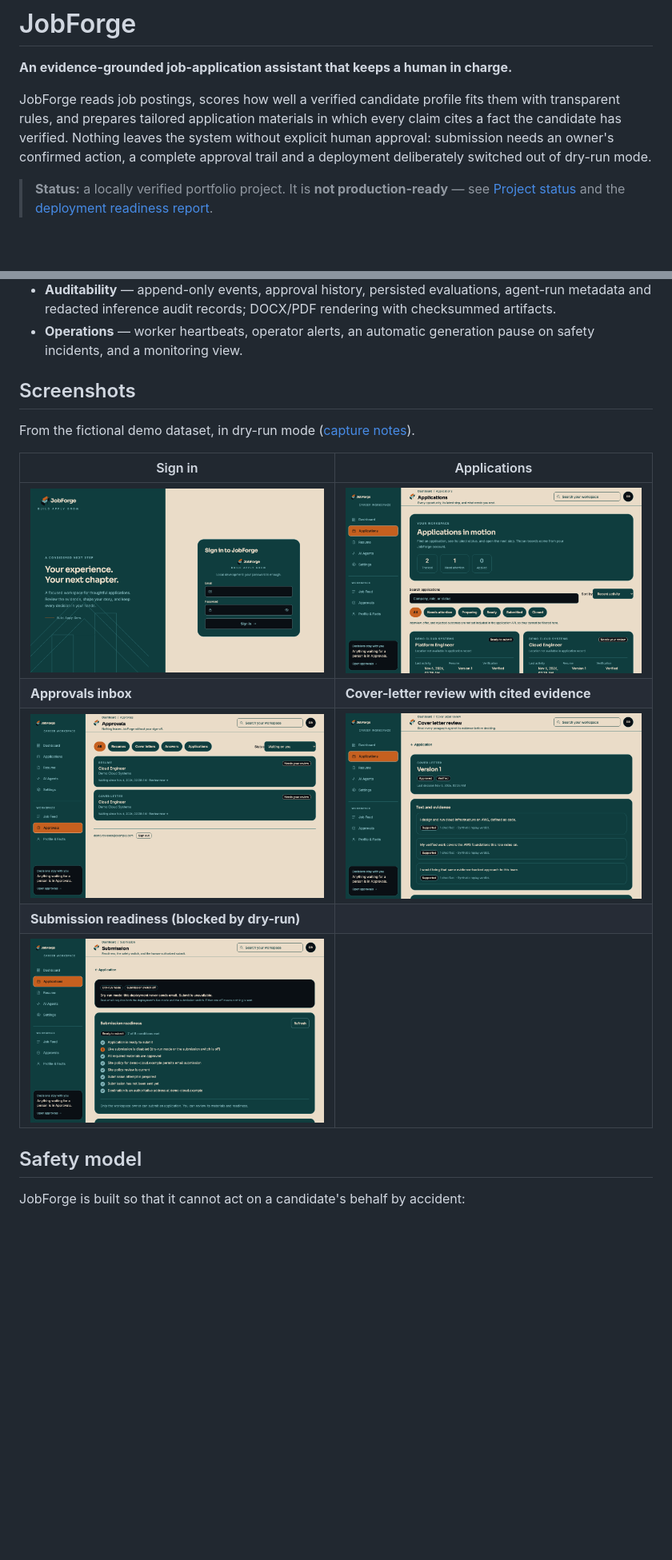
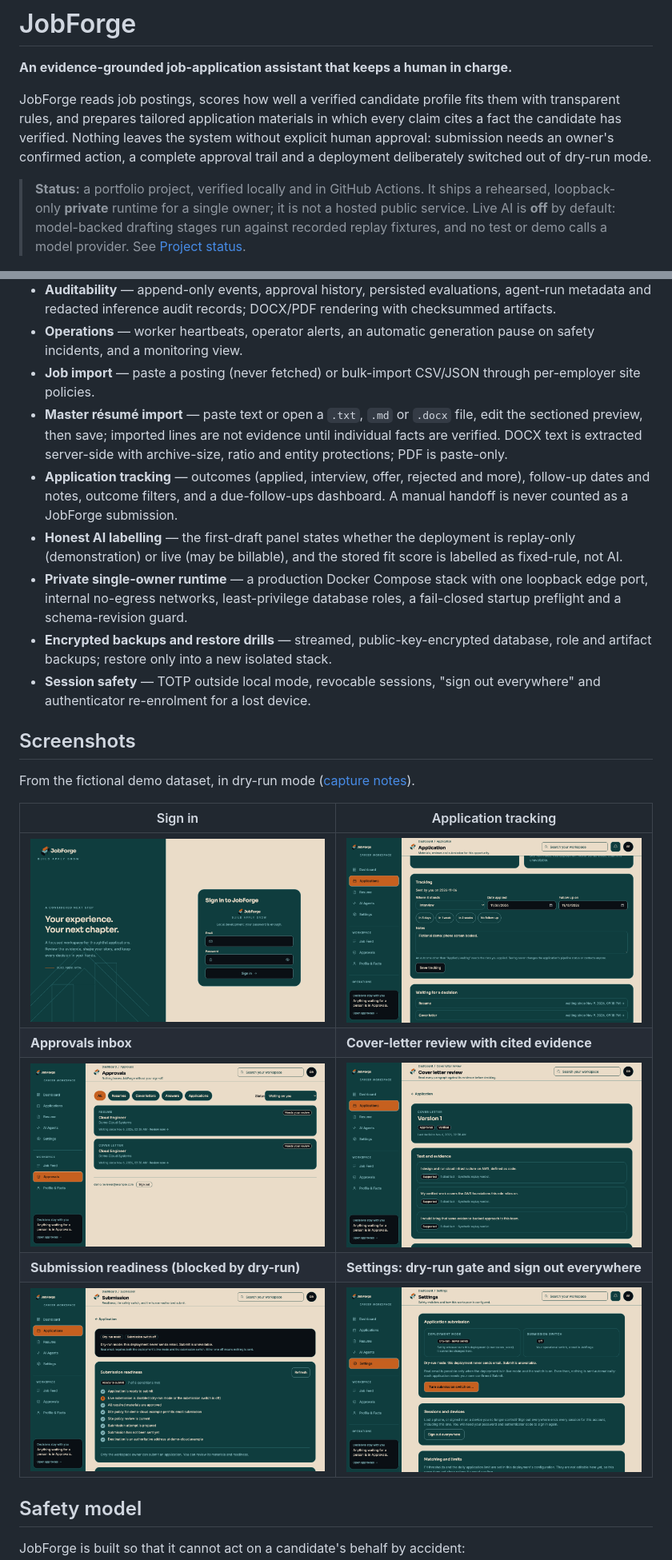
Before and after one commit to Likhithpadige-cyber/jobforge, a Markdown page: README.md, 2 parts joined by grey strips. Shown at 80% size. GitHub-like rendering; pictures changed too: docs/screenshots/application-tracking.png (added), docs/screenshots/applications.png (deleted), docs/screenshots/settings-sessions.png (added); blank space fills up the shorter version.

```diff
--- a/README.md
+++ b/README.md
@@ -9,9 +9,11 @@ system without explicit human approval: submission needs an owner's confirmed
 action, a complete approval trail and a deployment deliberately switched out
 of dry-run mode.
 
-> **Status:** a locally verified portfolio project. It is **not production-ready**
-> — see [Project status](#project-status) and the
-> [deployment readiness report](docs/deployment/M15_READINESS_REPORT.md).
+> **Status:** a portfolio project, verified locally and in GitHub Actions. It ships a
+> rehearsed, loopback-only **private** runtime for a single owner; it is not a hosted
+> public service. Live AI is **off** by default: model-backed drafting stages run
+> against recorded replay fixtures, and no test or demo calls a model provider.
+> See [Project status](#project-status).
 
 ![JobForge dashboard](docs/screenshots/dashboard.png)
 
@@ -40,19 +42,38 @@ of dry-run mode.
   DOCX/PDF rendering with checksummed artifacts.
 - **Operations** — worker heartbeats, operator alerts, an automatic generation
   pause on safety incidents, and a monitoring view.
+- **Job import** — paste a posting (never fetched) or bulk-import CSV/JSON
+  through per-employer site policies.
+- **Master résumé import** — paste text or open a `.txt`, `.md` or `.docx` file,
+  edit the sectioned preview, then save; imported lines are not evidence until
+  individual facts are verified. DOCX text is extracted server-side with
+  archive-size, ratio and entity protections; PDF is paste-only.
+- **Application tracking** — outcomes (applied, interview, offer, rejected and
+  more), follow-up dates and notes, outcome filters, and a due-follow-ups
+  dashboard. A manual handoff is never counted as a JobForge submission.
+- **Honest AI labelling** — the first-draft panel states whether the
+  deployment is replay-only (demonstration) or live (may be billable), and the
+  stored fit score is labelled as fixed-rule, not AI.
+- **Private single-owner runtime** — a production Docker Compose stack with one
+  loopback edge port, internal no-egress networks, least-privilege database
+  roles, a fail-closed startup preflight and a schema-revision guard.
+- **Encrypted backups and restore drills** — streamed, public-key-encrypted
+  database, role and artifact backups; restore only into a new isolated stack.
+- **Session safety** — TOTP outside local mode, revocable sessions, "sign out
+  everywhere" and authenticator re-enrolment for a lost device.
 
 ## Screenshots
 
 From the fictional demo dataset, in dry-run mode
 ([capture notes](docs/screenshots/README.md)).
 
-| Sign in | Applications |
+| Sign in | Application tracking |
 |---|---|
-| ![Sign-in page](docs/screenshots/login.png) | ![Applications list](docs/screenshots/applications.png) |
+| ![Sign-in page](docs/screenshots/login.png) | ![Application tracking card](docs/screenshots/application-tracking.png) |
 | **Approvals inbox** | **Cover-letter review with cited evidence** |
 | ![Approvals inbox](docs/screenshots/approvals.png) | ![Cover-letter review](docs/screenshots/cover-letter-review.png) |
-| **Submission readiness (blocked by dry-run)** | |
-| ![Submission readiness](docs/screenshots/submission-readiness.png) | |
+| **Submission readiness (blocked by dry-run)** | **Settings: dry-run gate and sign out everywhere** |
+| ![Submission readiness](docs/screenshots/submission-readiness.png) | ![Settings](docs/screenshots/settings-sessions.png) |
 
 ## Safety model
 
```
Also changed, not shown: other parts of README.md (+40 -10 lines), docs/screenshots/README.md (+10 -1 lines).
